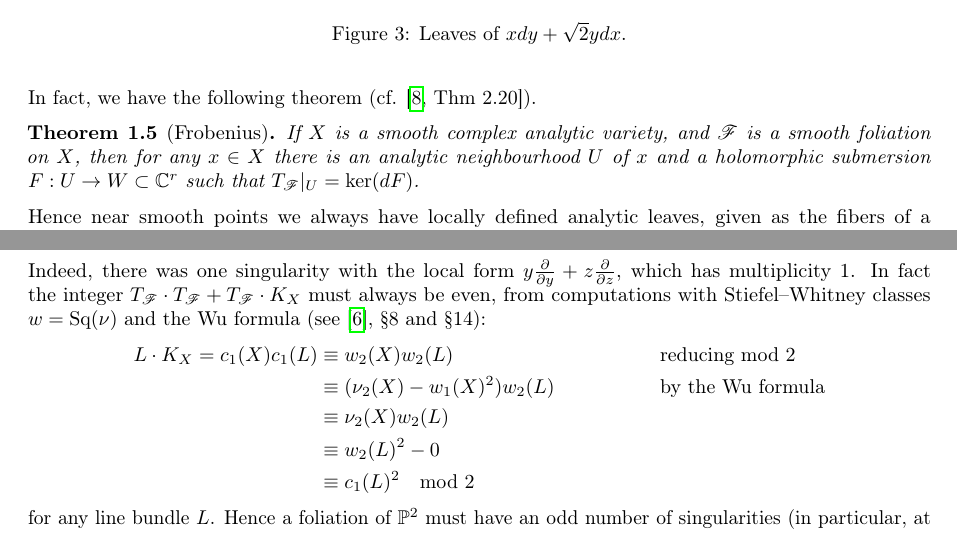
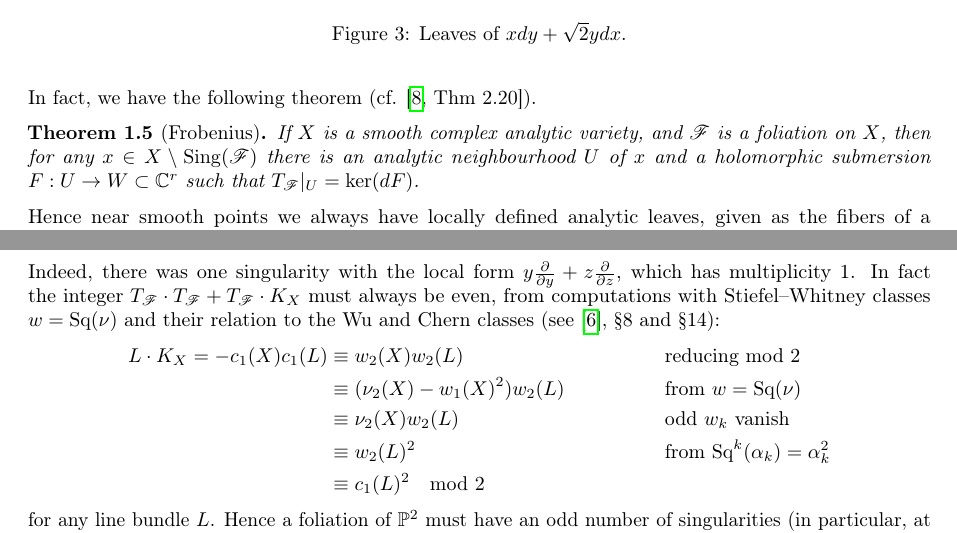
Before and after one commit to CalumCrossley/spicer-mini-project, a LaTeX document (main.tex, which reads body.tex): two parts of pages 5 and 7 of 10, joined at a grey line, cut so that both start at the same text. Compiled offline with pdfLaTeX.

Commit message:
Reword some things

```diff
--- a/body.tex
+++ b/body.tex
@@ -226,10 +227,10 @@ relevant differential equation will be analytic but not algebraic.
 In fact, we have the following theorem (cf. \cite[Thm 2.20]{voisin_book}).
 
 \begin{theorem}[Frobenius]\label{thm:frobenius}
-    If $X$ is a smooth complex analytic variety, and $\scrF$ is a smooth
-    foliation on $X$, then for any $x\in X$ there is an analytic neighbourhood
-    $U$ of $x$ and a holomorphic submersion $F:U\to W\subset\C^r$ such that
-    $T_\scrF|_U=\ker(dF)$.
+    If $X$ is a smooth complex analytic variety, and $\scrF$ is a foliation on
+    $X$, then for any $x\in X\setminus\Sing(\scrF)$ there is an analytic
+    neighbourhood $U$ of $x$ and a holomorphic submersion $F:U\to W\subset\C^r$
+    such that $T_\scrF|_U=\ker(dF)$.
 \end{theorem}
 
 Hence near smooth points we always have locally defined analytic leaves, given
@@ -437,17 +438,19 @@ have a generator $A\pdv{}{x}+B\pdv{}{y}$ for $\scrF$.
     Indeed, there was one singularity with the local form
     $y\pdv{}{y}+z\pdv{}{z}$, which has multiplicity 1. In fact the integer
     $T_\scrF\cdot T_\scrF+T_\scrF\cdot K_X$ must always be even, from
-    computations with Stiefel--Whitney classes $w=\Sq(\nu)$ and the Wu formula
-    (see \cite{milnor_book}, \S8 and \S14):
+    computations with Stiefel--Whitney classes $w=\Sq(\nu)$ and their relation
+    to the Wu and Chern classes (see \cite{milnor_book}, \S8 and \S14):
     \begin{align*}
         L\cdot K_X
-            = c_1(X)c_1(L)
+            = -c_1(X)c_1(L)
             &\equiv w_2(X)w_2(L)
             & &\text{reducing mod 2} \\
             &\equiv (\nu_2(X)-w_1(X)^2)w_2(L)
-            & &\text{by the Wu formula} \\
-            &\equiv \nu_2(X)w_2(L) \\
-            &\equiv w_2(L)^2 - 0 \\
+            & &\text{from $w=\Sq(\nu)$} \\
+            &\equiv \nu_2(X)w_2(L)
+            & &\text{odd $w_k$ vanish} \\
+            &\equiv w_2(L)^2
+            & &\text{from $\Sq^k(\alpha_k)=\alpha_k^2$} \\
             &\equiv c_1(L)^2 \mod2
     \end{align*}
     for any line bundle $L$. Hence a foliation of $\P^2$ must have an odd number
```
Also changed, not shown: body.tex (5 more changed lines).
